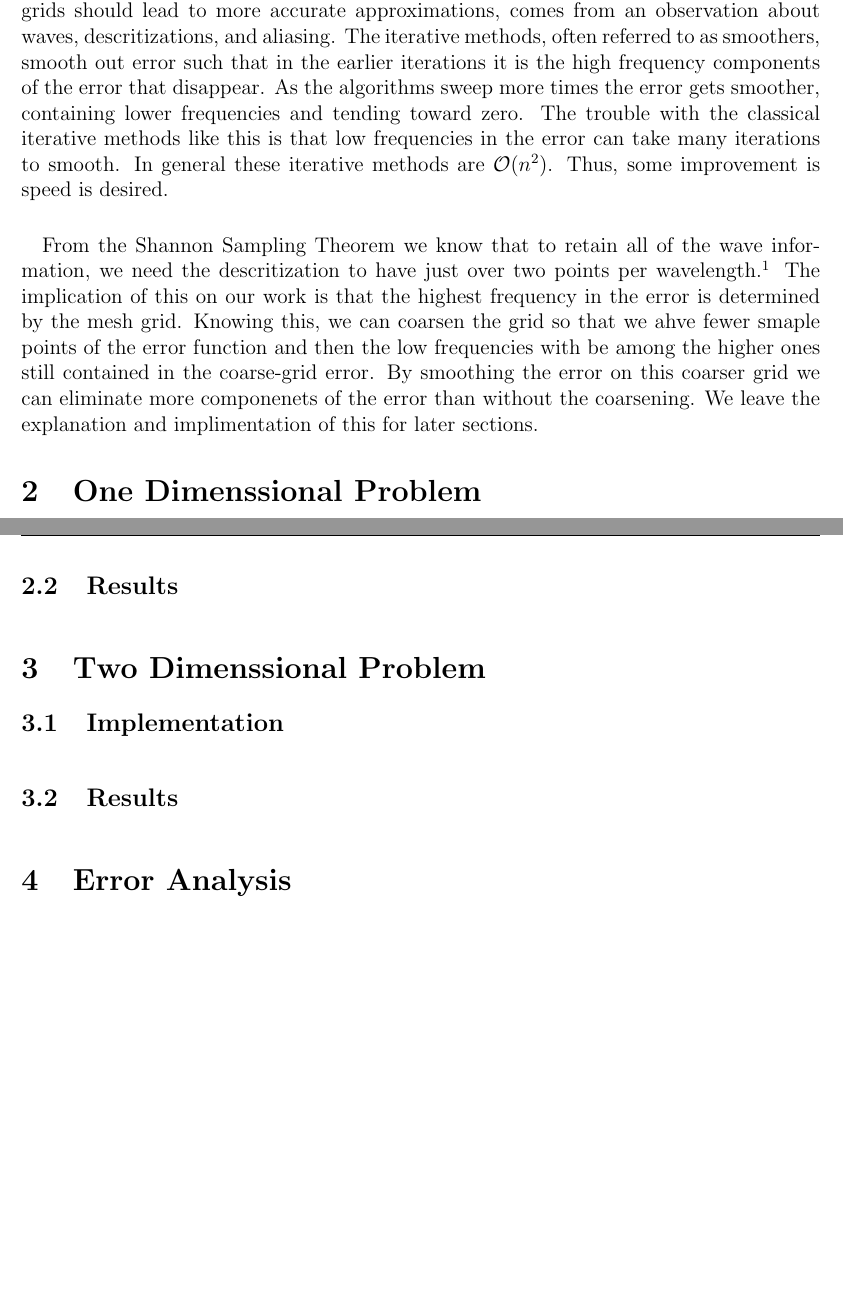
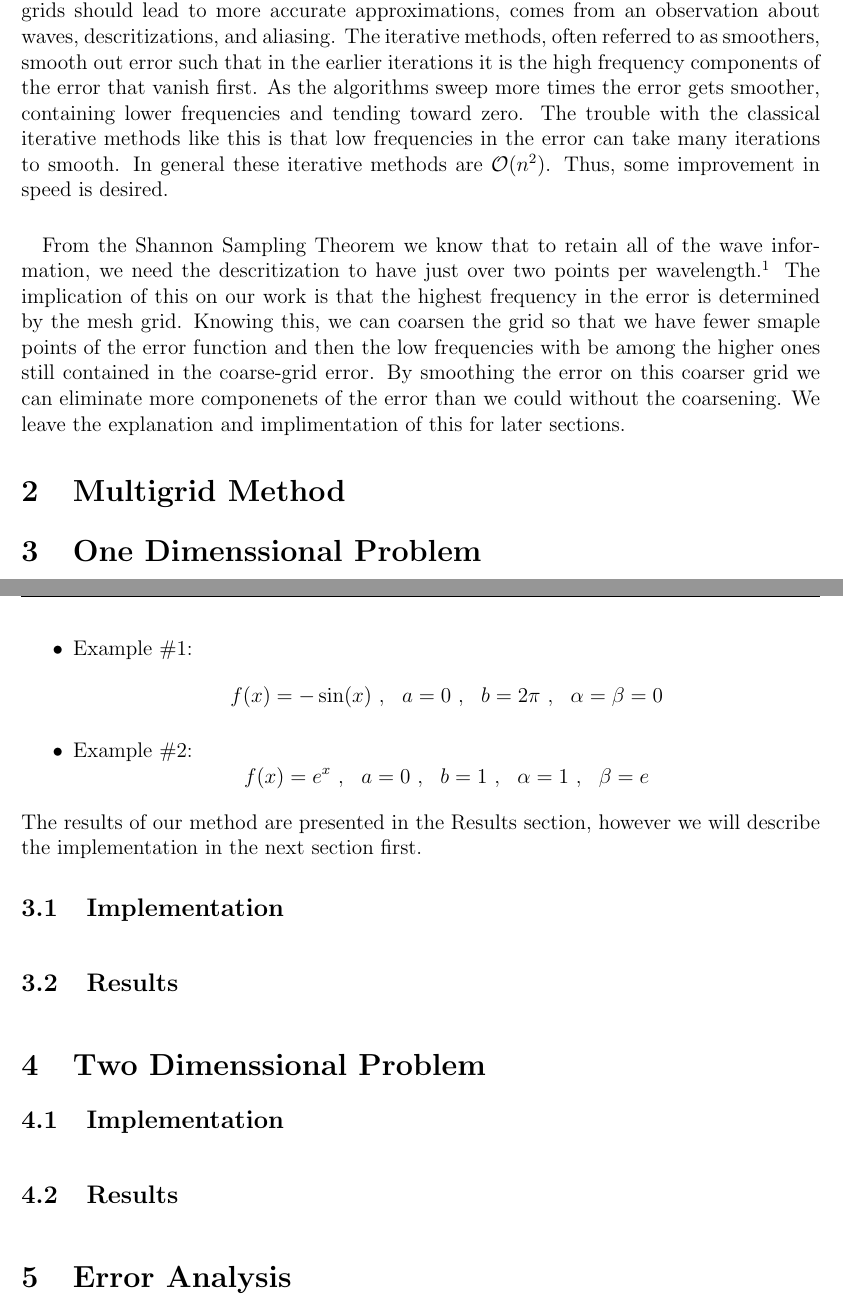
Before and after one commit to ads2206/multigrid, a LaTeX paper (latex/writeup.tex): two parts of pages 2 and 3 of 3, joined at a grey line, cut so that both start at the same text, the shorter picture padded with empty space. Compiled offline with pdfLaTeX.

Commit message:
writeup added to.

```diff
--- a/latex/writeup.tex
+++ b/latex/writeup.tex
@@ -38,9 +38,12 @@
 
 \section{Motivation}
 
-    \paragraph*{} The motivation for using coarser grids, while convergences analysis shows that finer grids should lead to more accurate approximations, comes from an observation about waves, descritizations, and aliasing. The iterative methods, often referred to as smoothers, smooth out error such that in the earlier iterations it is the high frequency components of the error that disappear. As the algorithms sweep more times the error gets smoother, containing lower frequencies and tending toward zero. The trouble with the classical iterative methods like this is that low frequencies in the error can take many iterations to smooth. In general these iterative methods are $\mathcal{O}(n^2)$. Thus, some improvement is speed is desired.
+    \paragraph*{} The motivation for using coarser grids, while convergences analysis shows that finer grids should lead to more accurate approximations, comes from an observation about waves, descritizations, and aliasing. The iterative methods, often referred to as smoothers, smooth out error such that in the earlier iterations it is the high frequency components of the error that vanish first. As the algorithms sweep more times the error gets smoother, containing lower frequencies and tending toward zero. The trouble with the classical iterative methods like this is that low frequencies in the error can take many iterations to smooth. In general these iterative methods are $\mathcal{O}(n^2)$. Thus, some improvement in speed is desired.
 
-    \paragraph*{} From the Shannon Sampling Theorem we know that to retain all of the wave information, we need the descritization to have just over two points per wavelength.\footnote{C. E. Shannon, ``Communications in the presence of noise'', Proc. IRE, vol. 37, pp. 10-21, Jan. 1949.} The implication of this on our work is that the highest frequency in the error is determined by the mesh grid. Knowing this, we can coarsen the grid so that we ahve fewer smaple points of the error function and then the low frequencies with be among the higher ones still contained in the coarse-grid error. By smoothing the error on this coarser grid we can eliminate more componenets of the error than without the coarsening. We leave the explanation and implimentation of this for later sections.
+    \paragraph*{} From the Shannon Sampling Theorem we know that to retain all of the wave information, we need the descritization to have just over two points per wavelength.\footnote{C. E. Shannon, ``Communications in the presence of noise'', Proc. IRE, vol. 37, pp. 10-21, Jan. 1949.} The implication of this on our work is that the highest frequency in the error is determined by the mesh grid. Knowing this, we can coarsen the grid so that we have fewer smaple points of the error function and then the low frequencies with be among the higher ones still contained in the coarse-grid error. By smoothing the error on this coarser grid we can eliminate more componenets of the error than we could without the coarsening. We leave the explanation and implimentation of this for later sections.
+
+\section{Multigrid Method}
+
 
 \section{One Dimenssional Problem}
 
@@ -58,3 +62,13 @@
+        \item Example \#1:
+            \begin{equation*}
+                f(x) = -\sin(x) ~ , ~~ a = 0 ~ , ~~ b = 2 \pi ~ , ~~ \alpha = \beta = 0
+            \end{equation*}
+        \item Example \#2:
+            \begin{equation*}
+                f(x) = e^x ~ , ~~ a = 0 ~ , ~~ b = 1 ~ , ~~ \alpha = 1 ~ , ~~ \beta = e
+            \end{equation*}
+    \end{itemize}
+    The results of our method are presented in the Results section, however we will describe the implementation in the next section first.
 
     \subsection{Implementation}
 
```
Also changed, not shown: latex/writeup.pdf, latex/writeup.tex (3 more changed lines).
